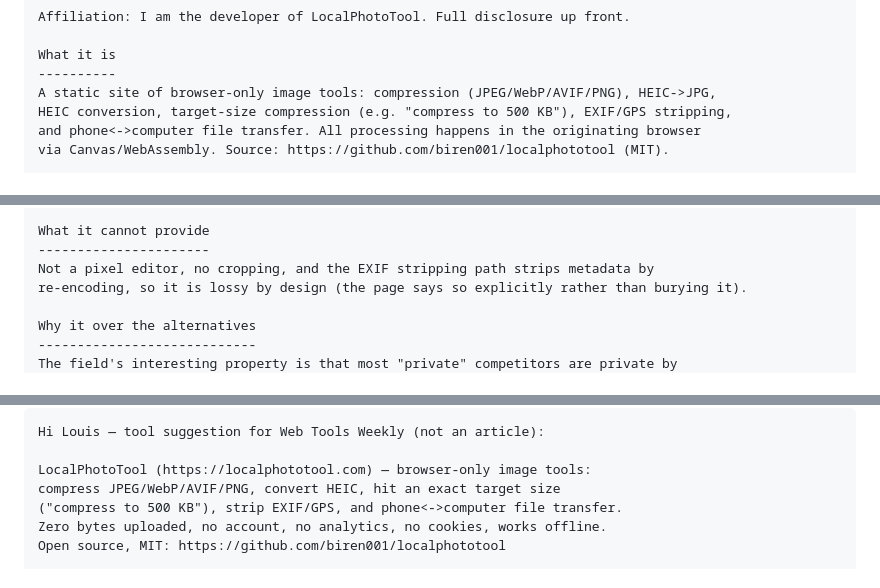
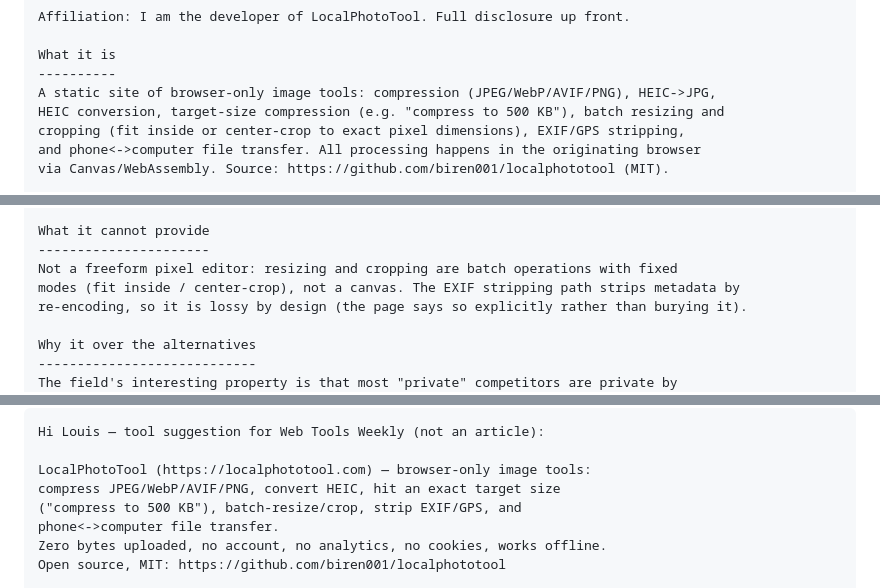
Before and after one commit to biren001/localphototool, a Markdown page: promo/outreach-send-kit.md, 3 parts joined by grey strips. Rendered like a GitHub page.

Commit message:
promo: sync outreach copy to v43 — resize/crop is now a feature, fix stale 'no cropping' claim

```diff
--- a/promo/outreach-send-kit.md
+++ b/promo/outreach-send-kit.md
@@ -41,7 +41,8 @@ Affiliation: I am the developer of LocalPhotoTool. Full disclosure up front.
 What it is
 ----------
 A static site of browser-only image tools: compression (JPEG/WebP/AVIF/PNG), HEIC->JPG,
-HEIC conversion, target-size compression (e.g. "compress to 500 KB"), EXIF/GPS stripping,
+HEIC conversion, target-size compression (e.g. "compress to 500 KB"), batch resizing and
+cropping (fit inside or center-crop to exact pixel dimensions), EXIF/GPS stripping,
 and phone<->computer file transfer. All processing happens in the originating browser
 via Canvas/WebAssembly. Source: https://github.com/biren001/localphototool (MIT).
 
@@ -64,7 +65,8 @@ What it provides
 
 What it cannot provide
 ----------------------
-Not a pixel editor, no cropping, and the EXIF stripping path strips metadata by
+Not a freeform pixel editor: resizing and cropping are batch operations with fixed
+modes (fit inside / center-crop), not a canvas. The EXIF stripping path strips metadata by
 re-encoding, so it is lossy by design (the page says so explicitly rather than burying it).
 
 Why it over the alternatives
@@ -117,7 +119,8 @@ Hi Louis — tool suggestion for Web Tools Weekly (not an article):
 
 LocalPhotoTool (https://localphototool.com) — browser-only image tools:
 compress JPEG/WebP/AVIF/PNG, convert HEIC, hit an exact target size
-("compress to 500 KB"), strip EXIF/GPS, and phone<->computer file transfer.
+("compress to 500 KB"), batch-resize/crop, strip EXIF/GPS, and
+phone<->computer file transfer.
 Zero bytes uploaded, no account, no analytics, no cookies, works offline.
 Open source, MIT: https://github.com/biren001/localphototool
 
```
